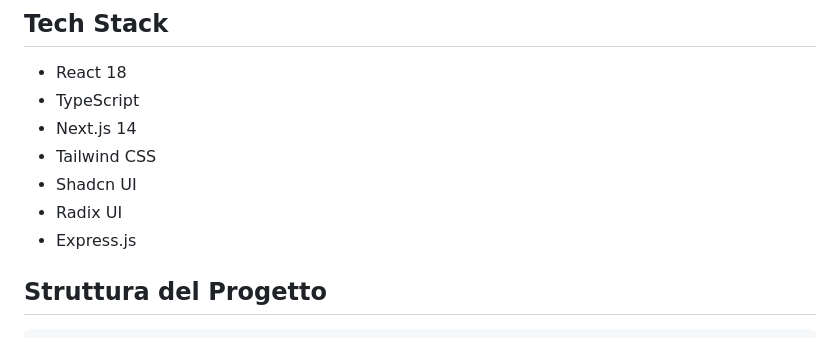
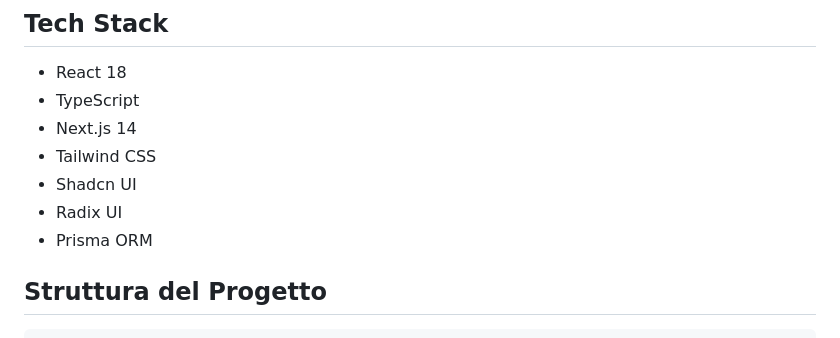
Before and after one commit to cosbort/bookShelf, a Markdown page: README.md, the part around the change. Drawn GitHub-style.

Commit message:
docs: aggiornata sezione tech stack

````diff
--- a/README.md
+++ b/README.md
@@ -18,7 +18,7 @@ Un'applicazione web moderna per catalogare e gestire la tua collezione di libri
 - Tailwind CSS
 - Shadcn UI
 - Radix UI
-- Express.js
+- Prisma ORM
 
 ## Struttura del Progetto
 ```
````
